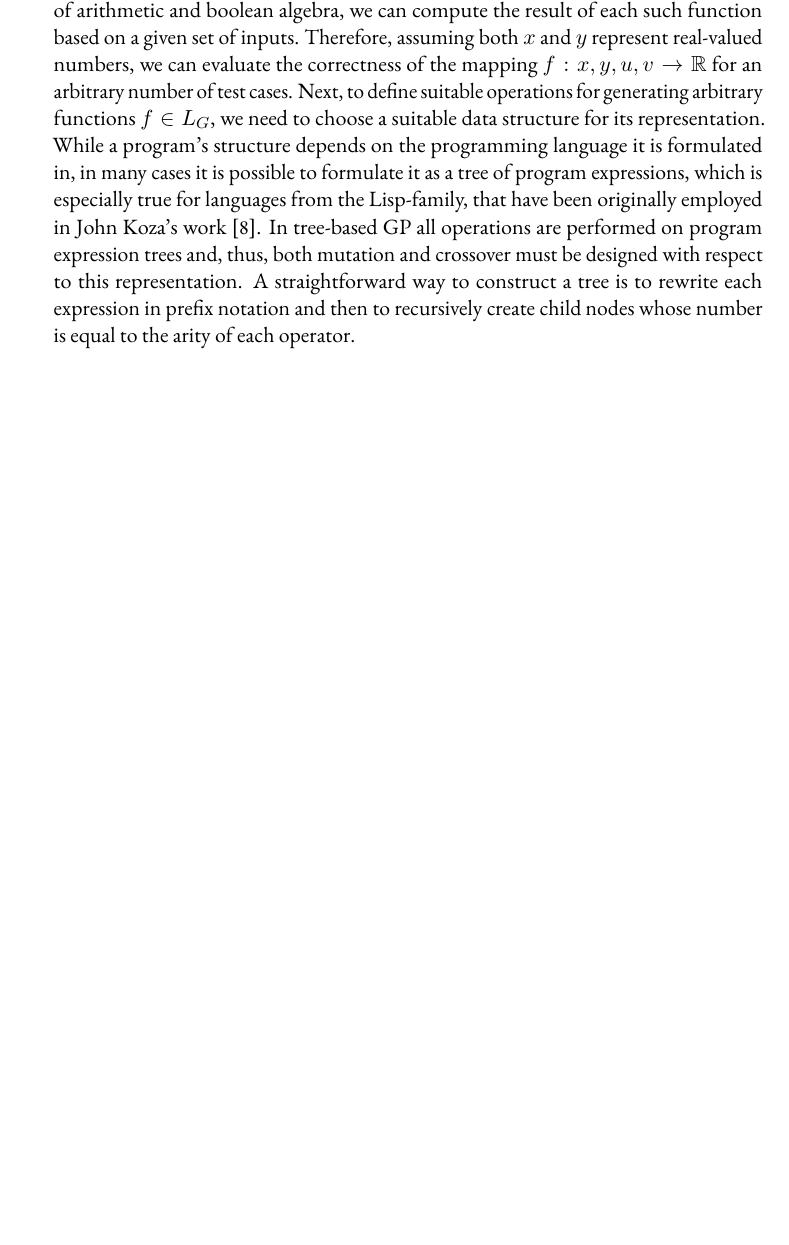
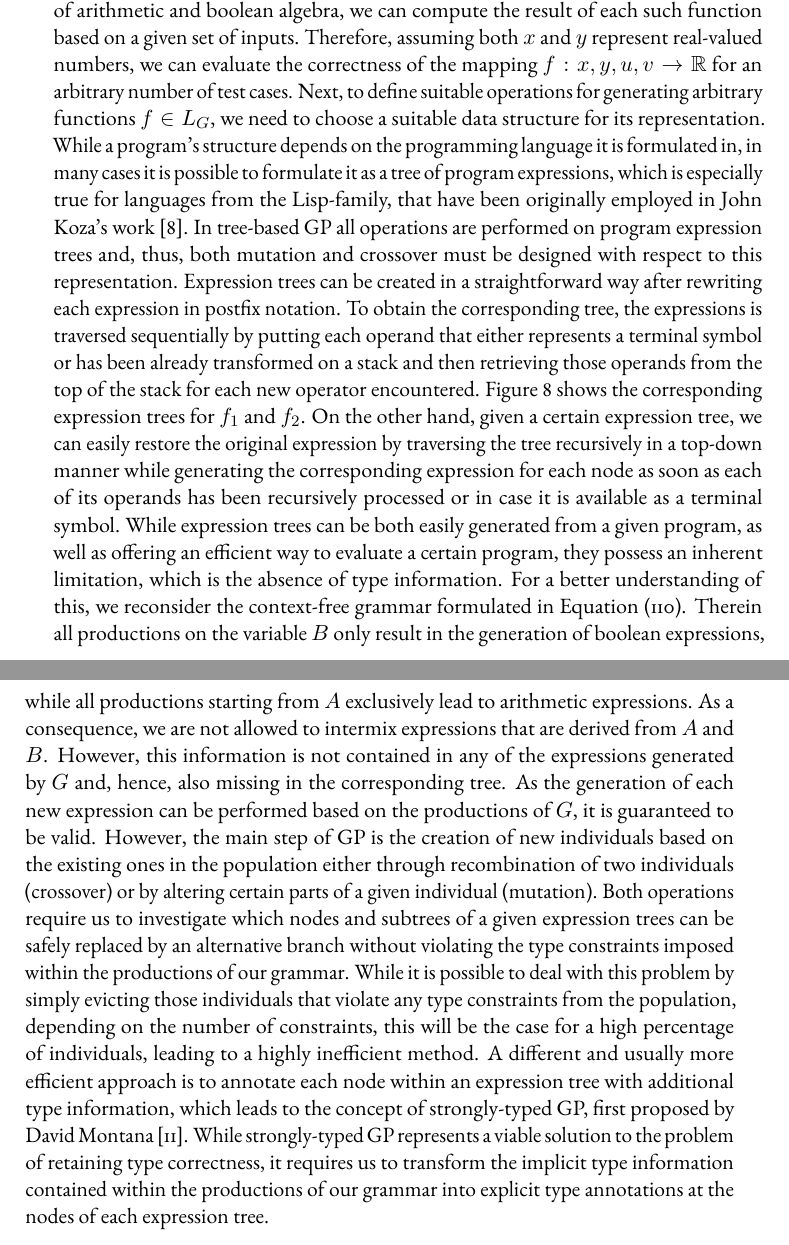
Before and after one commit to jonas-schmitt/thesis, a LaTeX thesis (main.tex, which reads contents/genetic_programming.tex): part of page 57 of 62 before the commit and two parts of pages 57 and 58 of 62 after it, the two joined at a grey line, cut so that both start at the same text, the shorter picture padded with empty space. Compiled offline with pdfLaTeX; a LaTeX package or settings file that is missing is left out.

Commit message:
Discuss type violation problem in GP

```diff
--- a/contents/genetic_programming.tex
+++ b/contents/genetic_programming.tex
@@ -63,8 +63,9 @@ Therefore, assuming both $x$ and $y$ represent real-valued numbers, we can evalu
 Next, to define suitable operations for generating arbitrary functions $f \in L_G$, we need to choose a suitable data structure for its representation.
 While a program's structure depends on the programming language it is formulated in, in many cases it is possible to formulate it as a tree of program expressions, which is especially true for languages from the Lisp-family, that have been originally employed in John Koza's work~\cite{koza1994genetic}.
 In tree-based GP all operations are performed on program expression trees and, thus, both mutation and crossover must be designed with respect to this representation.
-A straightforward way to construct a tree is to rewrite each expression in prefix notation and then to recursively create child nodes whose number is equal to the arity of each operator.
-%TODO describe tree creation in better detail
+Expression trees can be created in a straightforward way after rewriting each expression in postfix notation.
+To obtain the corresponding tree, the expressions is traversed sequentially by putting each operand that either represents a terminal symbol or has been already transformed on a stack and then retrieving those operands from the top of the stack for each new operator encountered.
+Figure~\ref{fig:gp-expression-tree-examples} shows the corresponding expression trees for $f_1$ and $f_2$.
 \begin{figure}
 	\begin{subfigure}{0.59\textwidth}
 		\includegraphics{figures/gp_tree1.pdf}
@@ -73,4 +74,18 @@ A straightforward way to construct a tree is to rewrite each expression in prefi
 		\includegraphics{figures/gp_tree2.pdf}
 	\end{subfigure}
  \caption{Expression trees for $f_1$ and $f_2$.}
+ \label{fig:gp-expression-tree-examples}
 \end{figure}
+On the other hand, given a certain expression tree, we can easily restore the original expression by traversing the tree recursively in a top-down manner while generating the corresponding expression for each node as soon as each of its operands has been recursively processed or in case it is available as a terminal symbol.
+While expression trees can be both easily generated from a given program, as well as offering an efficient way to evaluate a certain program, they possess an inherent limitation, which is the absence of type information.
+For a better understanding of this, we reconsider the context-free grammar formulated in Equation~\eqref{eq:gp-example-grammar}.
+Therein all productions on the variable $B$ only result in the generation of boolean expressions, while all productions starting from $A$ exclusively lead to arithmetic expressions.
+As a consequence, we are not allowed to intermix expressions that are derived from $A$ and $B$.
+However, this information is not contained in any of the expressions generated by $G$ and, hence, also missing in the corresponding tree.
+As the generation of each new expression can be performed based on the productions of $G$, it is guaranteed to be valid.
+However, the main step of GP is the creation of new individuals based on the existing ones in the population either through recombination of two individuals (crossover) or by altering certain parts of a given individual (mutation).
+Both operations require us to investigate which nodes and subtrees of a given expression trees can be safely replaced by an alternative branch without violating the type constraints imposed within the productions of our grammar.
+While it is possible to deal with this problem by simply evicting those individuals that violate any type constraints from the population, depending on the number of constraints, this will be the case for a high percentage of individuals, leading to a highly inefficient method.
+A different and usually more efficient approach is to annotate each node within an expression tree with additional type information, which leads to the concept of strongly-typed GP, first proposed by David Montana~\cite{montana1995strongly}.
+While strongly-typed GP represents a viable solution to the problem of retaining type correctness, it requires us to transform the implicit type information contained within the productions of our grammar into explicit type annotations at the nodes of each expression tree.
+%TODO grammar-based GP
```
Also changed, not shown: bibliography.bib (+18 -0 lines), contents/genetic_programming.tex (2 more changed lines).
